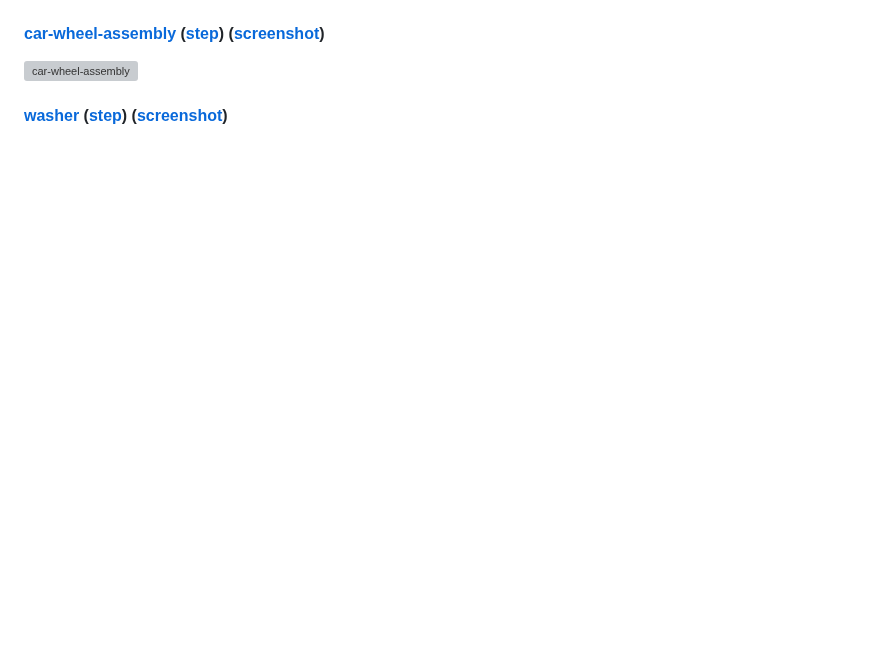
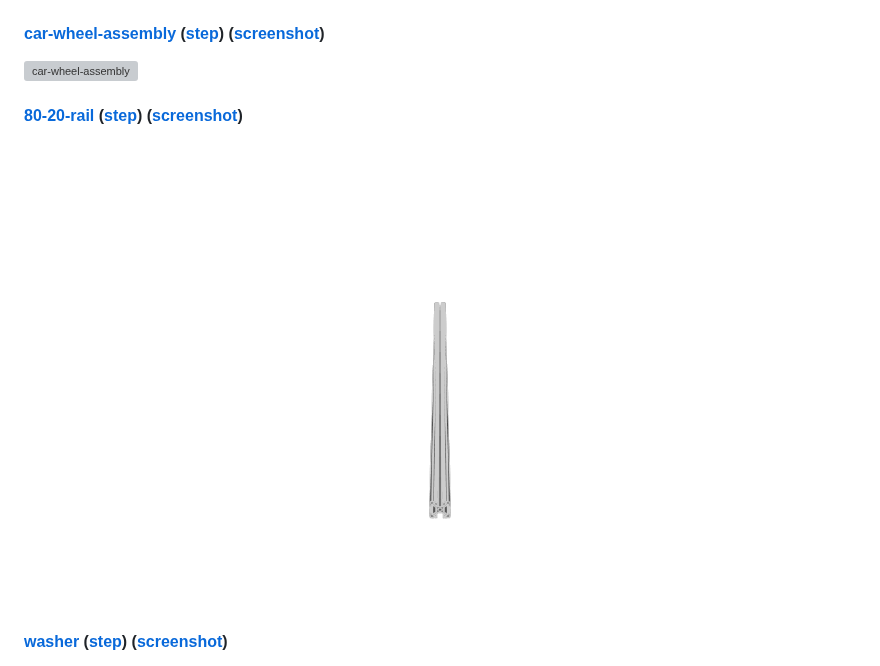
Before and after one commit to KittyCAD/kcl-samples, a Markdown page: README.md, the part around the change. Rendered like a GitHub page; pictures changed too: screenshots/80-20-rail.png; blank space fills up the shorter version; grey boxes are pictures that could not be loaded.

Commit message:
Update 80-20-rail.kcl (#65)
* Update 80-20-rail.kcl

Removing redundant sketch close line and adding fillets

* In the realm of scripts and screens, adding a dash of mechanical dreams.

---------

Co-authored-by: github-actions[bot] <github-actions[bot]@users.noreply.github.com>

```diff
--- a/README.md
+++ b/README.md
@@ -39,6 +39,8 @@ When you submit a PR to add or modify KCL samples, images and STEP files will be
 [![bracket](screenshots/bracket.png)](./bracket/bracket.kcl)
 #### [car-wheel-assembly](./car-wheel-assembly/car-wheel-assembly.kcl) ([step](step/car-wheel-assembly.step)) ([screenshot](screenshots/car-wheel-assembly.png))
 [![car-wheel-assembly](screenshots/car-wheel-assembly.png)](./car-wheel-assembly/car-wheel-assembly.kcl)
+#### [80-20-rail](./80-20-rail/80-20-rail.kcl) ([step](step/80-20-rail.step)) ([screenshot](screenshots/80-20-rail.png))
+[![80-20-rail](screenshots/80-20-rail.png)](./80-20-rail/80-20-rail.kcl)
 #### [washer](./washer/washer.kcl) ([step](step/washer.step)) ([screenshot](screenshots/washer.png))
 [![washer](screenshots/washer.png)](./washer/washer.kcl)
 #### [lego](./lego/lego.kcl) ([step](step/lego.step)) ([screenshot](screenshots/lego.png))
```
Also changed, not shown: screenshots/hex-nut.png, screenshots/socket-head-cap-screw.png, 6 other files.
